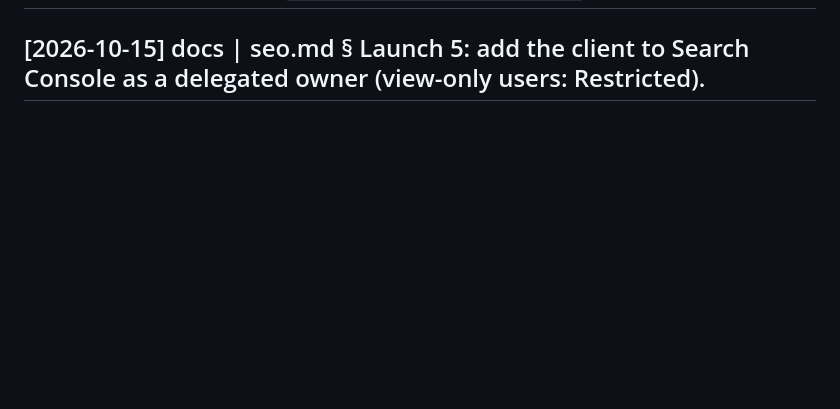
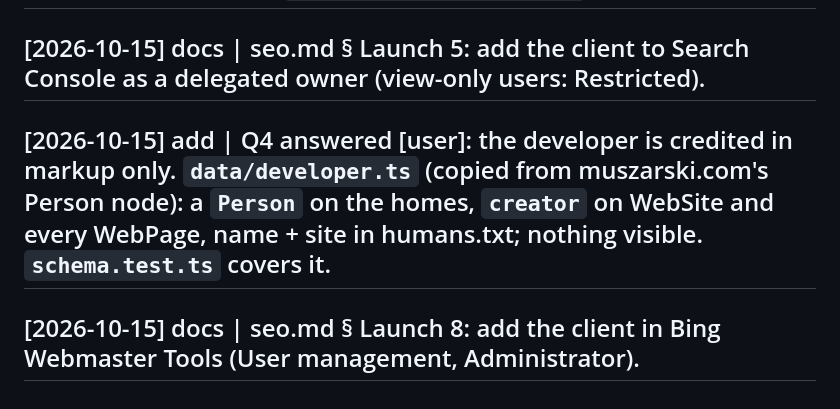
Before and after one commit to MuchaSsak/yws.lu, a Markdown page: .claude/project-info/log.md, the part around the change. GitHub-like rendering; blank space fills up the shorter version.

Commit message:
docs(wiki): add the client as Bing Webmaster Tools admin in the launch runbook
Co-Authored-By: Claude Opus 5.5 <noreply@anthropic.com>

```diff
--- a/.claude/project-info/log.md
+++ b/.claude/project-info/log.md
@@ -30,3 +30,5 @@
 ## [2026-10-09] fix | Vercel preview failed at the stale-vercel.json check (the host's copy is not byte-for-byte the committed file): the check compares JSON data and only warns on Vercel (`VERCEL` set); local builds and routes.test.ts still fail on a stale file. Full build with preview env vars: 20 pages, gate clean.
 ## [2026-10-09] remove | The Next app is gone from the branch [user]: its root `middleware.ts` made Vercel deploy an Edge Function that failed the preview. Root `package.json` trimmed to the capture devDeps; `vercel build` on a Next-free copy gave a static output with no functions. Tag `history/next-app-final` keeps the app.
 ## [2026-10-15] docs | seo.md § Launch 5: add the client to Search Console as a delegated owner (view-only users: Restricted).
+## [2026-10-15] add | Q4 answered [user]: the developer is credited in markup only. `data/developer.ts` (copied from muszarski.com's Person node): a `Person` on the homes, `creator` on WebSite and every WebPage, name + site in humans.txt; nothing visible. `schema.test.ts` covers it.
+## [2026-10-15] docs | seo.md § Launch 8: add the client in Bing Webmaster Tools (User management, Administrator).
```
Also changed, not shown: 1 other file.
